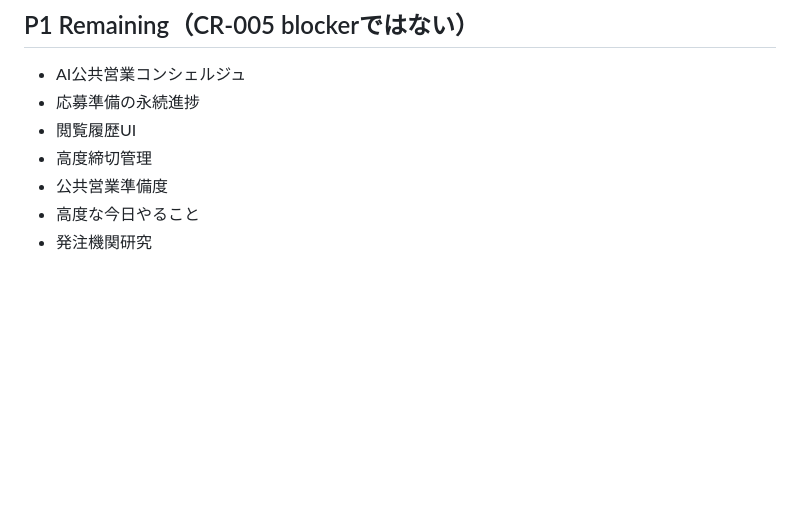
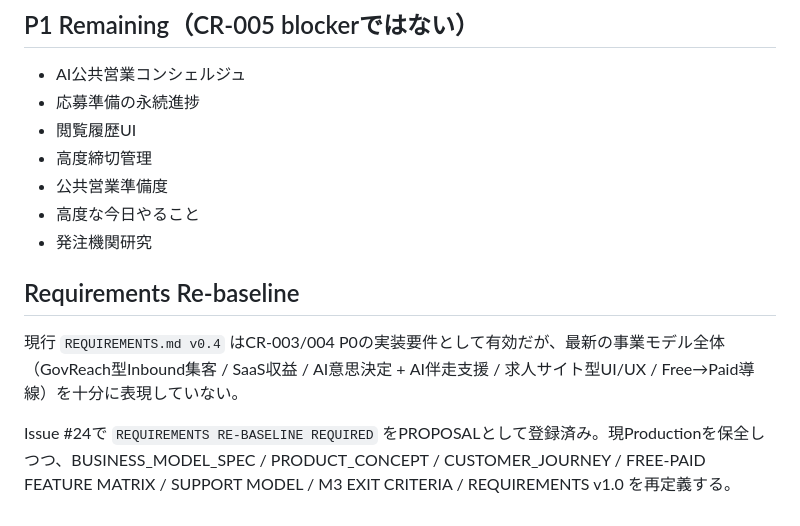
Before and after one commit to hukuyama1027-ai/public-sales-decision-os-lp, a Markdown page: PROJECT_STATE.md, the part around one of its changes. Drawn GitHub-style; blank space fills up the shorter version.

```diff
--- a/PROJECT_STATE.md
+++ b/PROJECT_STATE.md
@@ -91,3 +98,8 @@ CR-005で以下を実装済み。
 - 公共営業準備度
 - 高度な今日やること
 - 発注機関研究
+
+## Requirements Re-baseline
+現行 `REQUIREMENTS.md v0.4` はCR-003/004 P0の実装要件として有効だが、最新の事業モデル全体（GovReach型Inbound集客 / SaaS収益 / AI意思決定 + AI伴走支援 / 求人サイト型UI/UX / Free→Paid導線）を十分に表現していない。
+
+Issue #24で `REQUIREMENTS RE-BASELINE REQUIRED` をPROPOSALとして登録済み。現Productionを保全しつつ、BUSINESS_MODEL_SPEC / PRODUCT_CONCEPT / CUSTOMER_JOURNEY / FREE-PAID FEATURE MATRIX / SUPPORT MODEL / M3 EXIT CRITERIA / REQUIREMENTS v1.0 を再定義する。
```
Also changed, not shown: other parts of PROJECT_STATE.md (+16 -9 lines).
